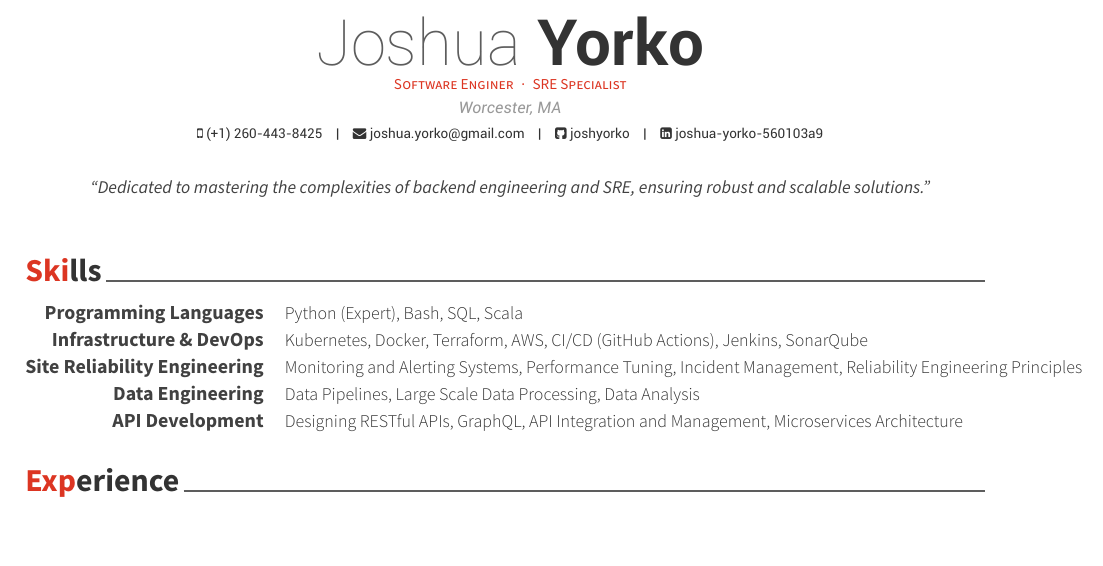
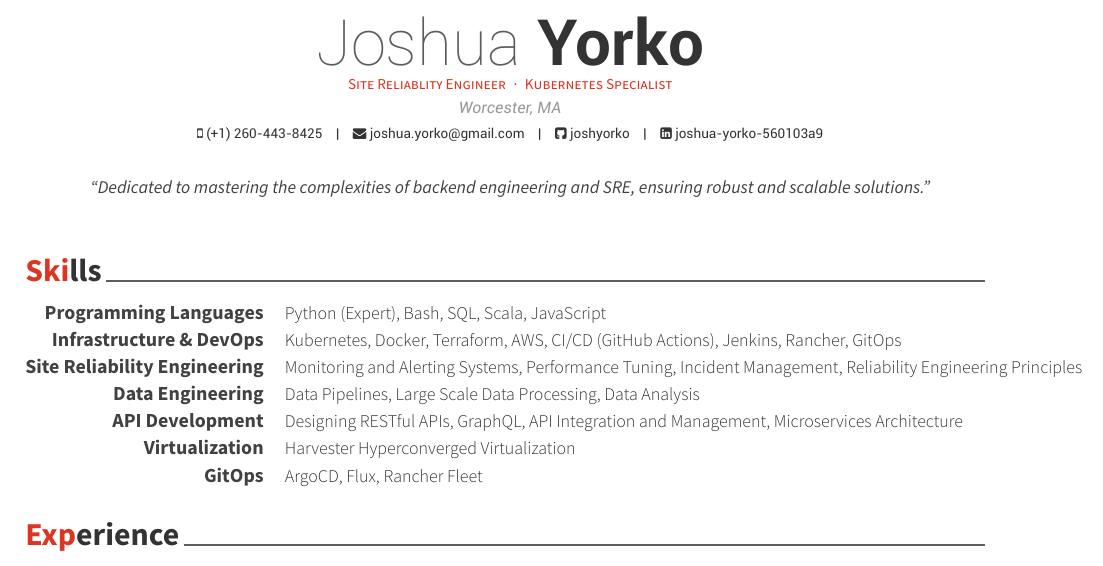
Before and after one commit to joshyorko/yorko-resume, a LaTeX CV (LaTeXTemplates_awesome-resume-cv_v1.3/JoshYorkoResume.tex, which reads LaTeXTemplates_awesome-resume-cv_v1.3/cv-sections/skills.tex): part of page 1 of 2, cut so that both start at the same text, the shorter picture padded with empty space. Compiled offline with XeLaTeX.

```diff
--- a/LaTeXTemplates_awesome-resume-cv_v1.3/JoshYorkoResume.tex
+++ b/LaTeXTemplates_awesome-resume-cv_v1.3/JoshYorkoResume.tex
@@ -57,7 +57,7 @@
 \linkedin{joshua-yorko-560103a9}
 % Other social media or contact information can be added here
 
-\position{Software Enginer{\enskip\cdotp\enskip}SRE Specialist} % Your expertise/fields
+\position{Site Reliablity Engineer{\enskip\cdotp\enskip}Kubernetes Specialist} % Your expertise/fields
 \quote{``Dedicated to mastering the complexities of backend engineering and SRE, ensuring robust and scalable solutions."} % A quote or statement that represents your philosophy or professional approach
 
 \makecvfooter{\today}{Joshua Yorko~~~·~~~Résumé}{\thepage} % Specify the letter footer
--- a/LaTeXTemplates_awesome-resume-cv_v1.3/cv-sections/skills.tex
+++ b/LaTeXTemplates_awesome-resume-cv_v1.3/cv-sections/skills.tex
@@ -14,13 +14,13 @@
 
 \cvskill
 {Programming Languages} % Category
-{Python (Expert), Bash, SQL, Scala} % Skills
+{Python (Expert), Bash, SQL, Scala, JavaScript} % Skills
 
 %------------------------------------------------
 
 \cvskill
 {Infrastructure \& DevOps} % Category
-{Kubernetes, Docker, Terraform, AWS, CI/CD (GitHub Actions), Jenkins, SonarQube} % Skills
+{Kubernetes, Docker, Terraform, AWS, CI/CD (GitHub Actions), Jenkins, Rancher, GitOps} % Skills
 
 %------------------------------------------------
 
@@ -42,4 +42,18 @@
 
 %------------------------------------------------
 
+\cvskill
+{Virtualization} % Category
+{Harvester Hyperconverged Virtualization} % Skills
+
+%------------------------------------------------
+
+\cvskill
+{GitOps} % Category
+{ArgoCD, Flux, Rancher Fleet} % Skills
+
+
+
+%------------------------------------------------
+
 \end{cvskills}
```
Also changed, not shown: docs/assets/JoshYorkoResume.pdf, 2 other files.
